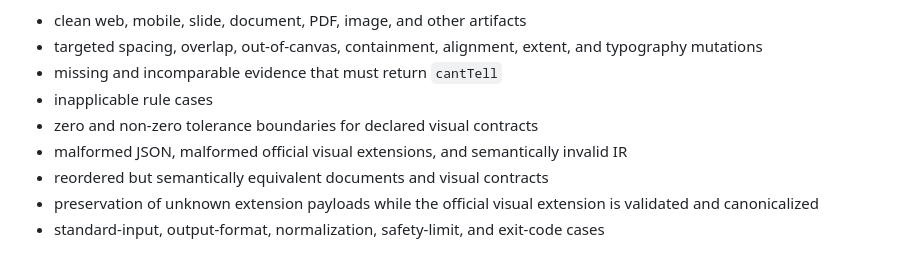
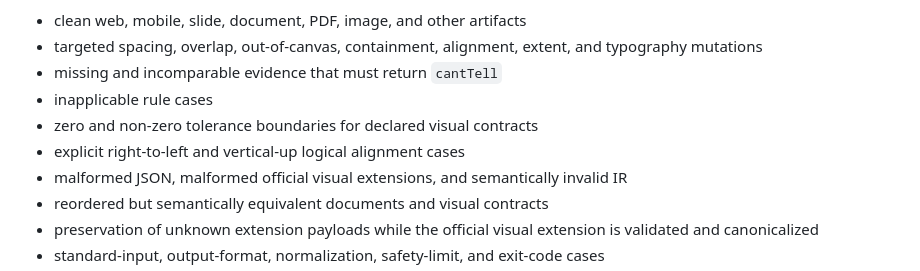
Before and after one commit to taro-28/sightlint, a Markdown page: README.md, the part around the change. GitHub-like rendering.

Commit message:
docs: clarify directional alignment coverage

```diff
--- a/README.md
+++ b/README.md
@@ -108,6 +108,7 @@ The corpus includes:
 - missing and incomparable evidence that must return `cantTell`
 - inapplicable rule cases
 - zero and non-zero tolerance boundaries for declared visual contracts
+- explicit right-to-left and vertical-up logical alignment cases
 - malformed JSON, malformed official visual extensions, and semantically invalid IR
 - reordered but semantically equivalent documents and visual contracts
 - preservation of unknown extension payloads while the official visual extension is validated and canonicalized
```
